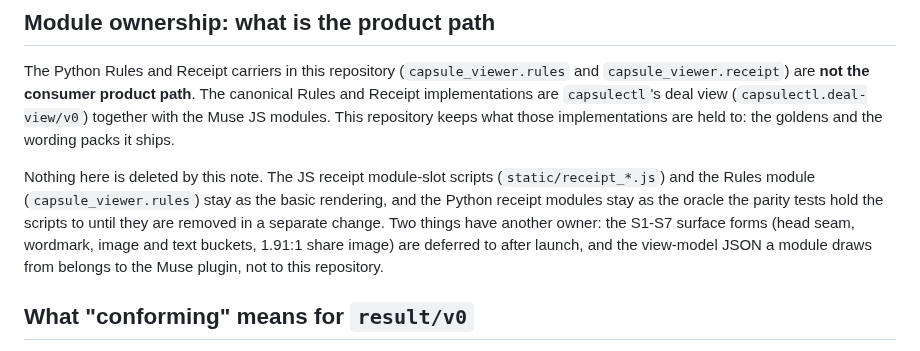
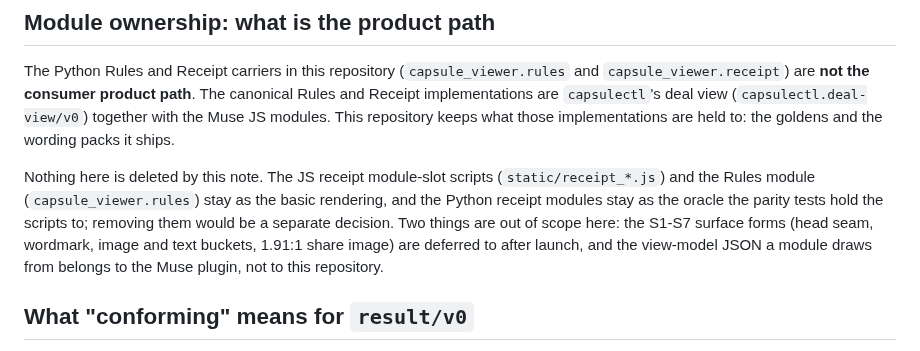
Before and after one commit to action-state-group/capsule-viewer, a Markdown page: README.md, the part around the change. Rendered like a GitHub page.

Commit message:
docs(readme): don't promise a deletion the ruling did not make (#40)
Signed-off-by: Ethan Zhang <github@yzhang.io>

```diff
--- a/README.md
+++ b/README.md
@@ -31,8 +31,8 @@ it ships.
 Nothing here is deleted by this note. The JS receipt module-slot scripts
 (`static/receipt_*.js`) and the Rules module (`capsule_viewer.rules`) stay as the
 basic rendering, and the Python receipt modules stay as the oracle the parity
-tests hold the scripts to until they are removed in a separate change. Two things
-have another owner: the S1-S7 surface forms (head seam, wordmark, image and text
+tests hold the scripts to; removing them would be a separate decision. Two things
+are out of scope here: the S1-S7 surface forms (head seam, wordmark, image and text
 buckets, 1.91:1 share image) are deferred to after launch, and the view-model
 JSON a module draws from belongs to the Muse plugin, not to this repository.
 
```
